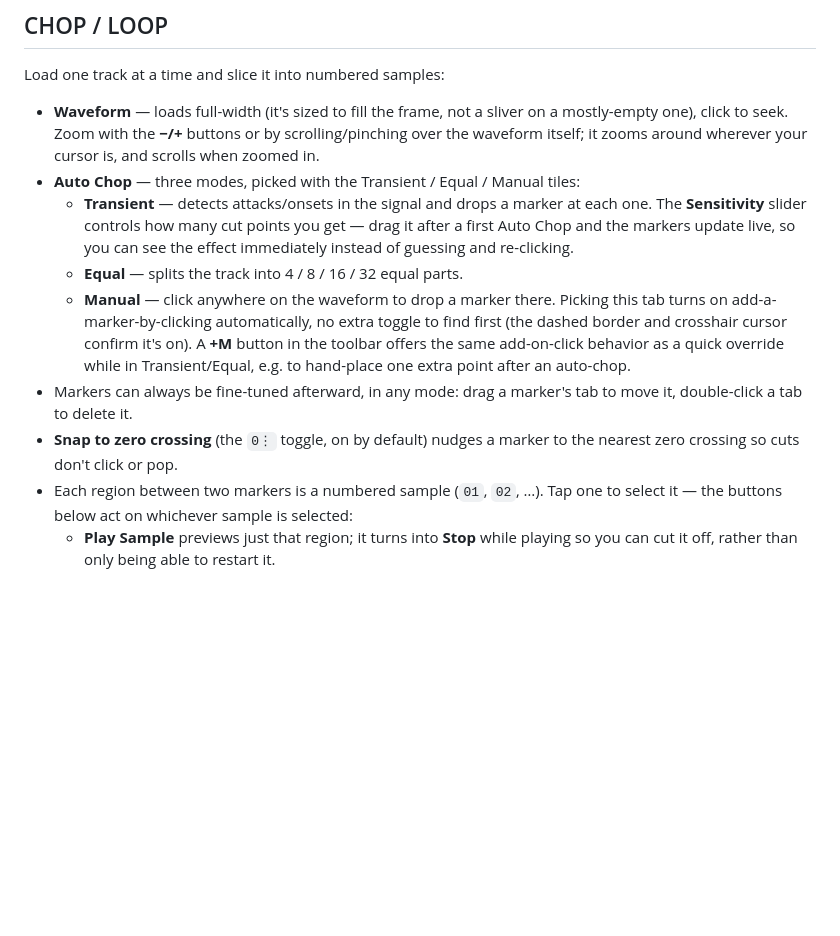
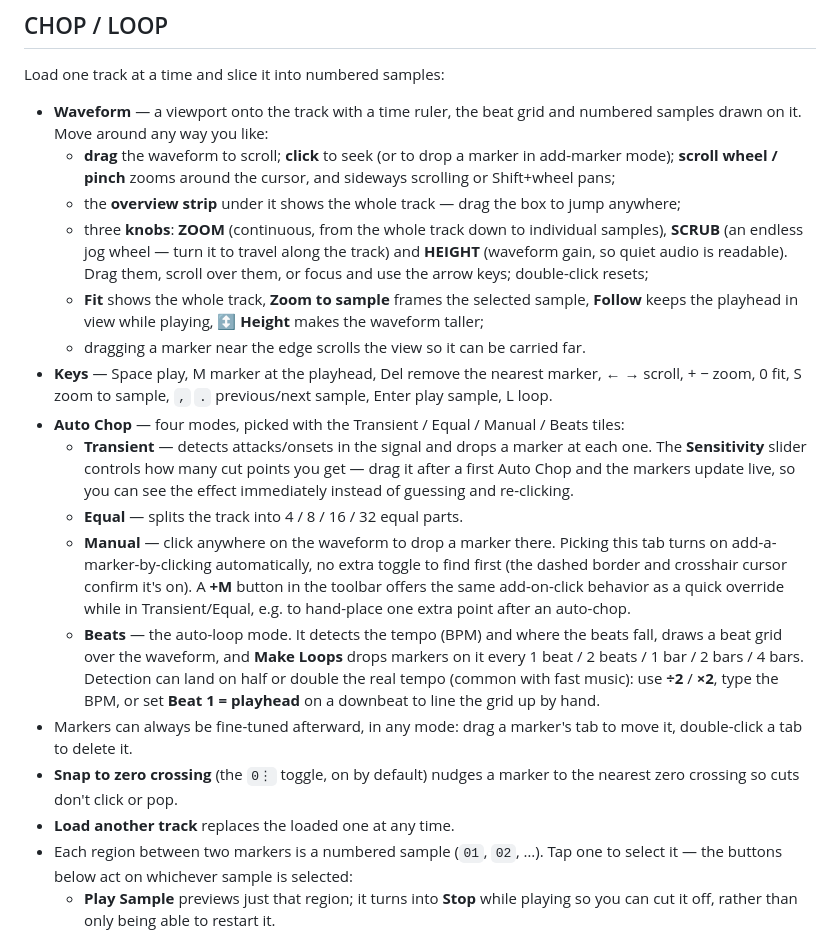
Before and after one commit to PUNKPOZER/SP404-DROP, a Markdown page: web/README.md, the part around the change. GitHub-like rendering; blank space fills up the shorter version.

Commit message:
Rebuild the Chop waveform as a viewport; add knobs, overview, Beats mode
- Viewport renderer: continuous zoom from whole track to single samples,
  drag-to-scroll, wheel/pinch zoom, time ruler, sample numbers, playhead follow
- Overview strip with a draggable viewport box
- ZOOM / SCRUB / HEIGHT knobs, Fit / Zoom to sample / Follow / taller view
- Keyboard shortcuts; marker drag auto-scrolls at the edges
- Beats mode: tempo + beat-phase detection, beat grid, Make Loops by beats/bars
- No inverted band when the track has no markers; thinner marker tabs when packed

Co-Authored-By: Claude Sonnet 5.5 <noreply@anthropic.com>

```diff
--- a/web/README.md
+++ b/web/README.md
@@ -28,11 +28,25 @@ re-encoding, no re-compression, no loudness changes).
 
 Load one track at a time and slice it into numbered samples:
 
-- **Waveform** — loads full-width (it's sized to fill the frame, not a sliver on
-  a mostly-empty one), click to seek. Zoom with the **−/+** buttons or by
-  scrolling/pinching over the waveform itself; it zooms around wherever your
-  cursor is, and scrolls when zoomed in.
-- **Auto Chop** — three modes, picked with the Transient / Equal / Manual tiles:
+- **Waveform** — a viewport onto the track with a time ruler, the beat grid and
+  numbered samples drawn on it. Move around any way you like:
+  - **drag** the waveform to scroll; **click** to seek (or to drop a marker in
+    add-marker mode); **scroll wheel / pinch** zooms around the cursor, and
+    sideways scrolling or Shift+wheel pans;
+  - the **overview strip** under it shows the whole track — drag the box to jump
+    anywhere;
+  - three **knobs**: **ZOOM** (continuous, from the whole track down to individual
+    samples), **SCRUB** (an endless jog wheel — turn it to travel along the
+    track) and **HEIGHT** (waveform gain, so quiet audio is readable). Drag them,
+    scroll over them, or focus and use the arrow keys; double-click resets;
+  - **Fit** shows the whole track, **Zoom to sample** frames the selected
+    sample, **Follow** keeps the playhead in view while playing, **↕ Height**
+    makes the waveform taller;
+  - dragging a marker near the edge scrolls the view so it can be carried far.
+- **Keys** — Space play, M marker at the playhead, Del remove the nearest
+  marker, ← → scroll, + − zoom, 0 fit, S zoom to sample, `,` `.` previous/next
+  sample, Enter play sample, L loop.
+- **Auto Chop** — four modes, picked with the Transient / Equal / Manual / Beats tiles:
   - **Transient** — detects attacks/onsets in the signal and drops a marker at
     each one. The **Sensitivity** slider controls how many cut points you get —
     drag it after a first Auto Chop and the markers update live, so you can see
@@ -44,10 +58,17 @@ Load one track at a time and slice it into numbered samples:
     **+M** button in the toolbar offers the same add-on-click behavior as a
     quick override while in Transient/Equal, e.g. to hand-place one extra point
     after an auto-chop.
+  - **Beats** — the auto-loop mode. It detects the tempo (BPM) and where the
+    beats fall, draws a beat grid over the waveform, and **Make Loops** drops
+    markers on it every 1 beat / 2 beats / 1 bar / 2 bars / 4 bars. Detection can
+    land on half or double the real tempo (common with fast music): use **÷2** /
+    **×2**, type the BPM, or set **Beat 1 = playhead** on a downbeat to line the
+    grid up by hand.
 - Markers can always be fine-tuned afterward, in any mode: drag a marker's tab to
   move it, double-click a tab to delete it.
 - **Snap to zero crossing** (the `0⋮` toggle, on by default) nudges a marker to
   the nearest zero crossing so cuts don't click or pop.
+- **Load another track** replaces the loaded one at any time.
 - Each region between two markers is a numbered sample (`01`, `02`, …). Tap one
   to select it — the buttons below act on whichever sample is selected:
   - **Play Sample** previews just that region; it turns into **Stop** while
```
